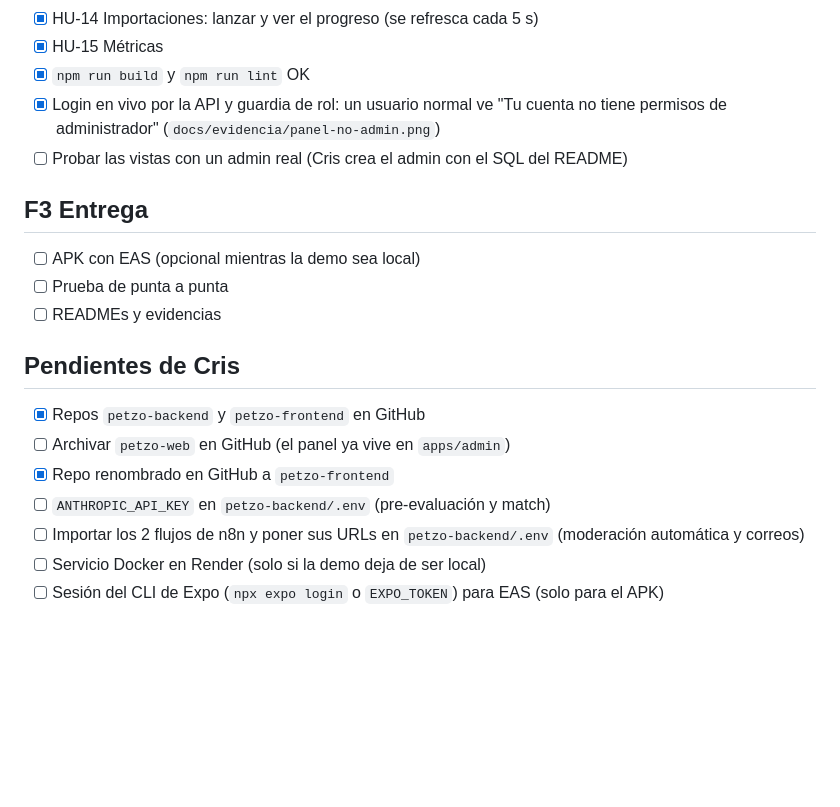
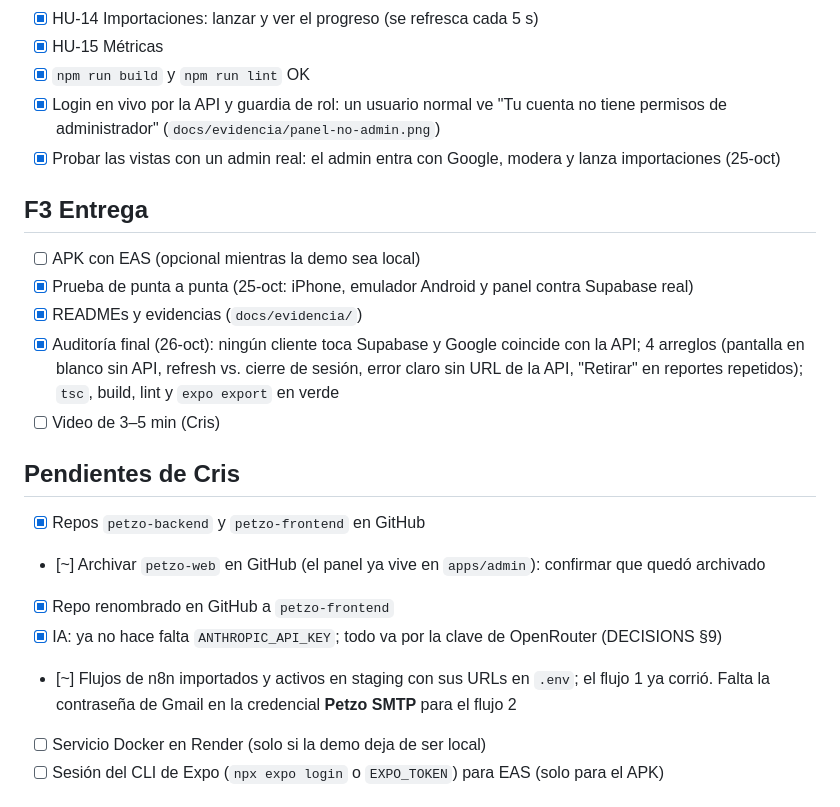
Before and after one commit to CristianF4zio/petzo-frontend, a Markdown page: docs/CHECKLIST.md, the part around the change. GitHub-like rendering; blank space fills up the shorter version.

Commit message:
docs: final audit and checklist

```diff
--- a/docs/CHECKLIST.md
+++ b/docs/CHECKLIST.md
@@ -53,19 +53,21 @@ Fuera de la app (otros repos o v2)
 - [x] HU-15 Métricas
 - [x] `npm run build` y `npm run lint` OK
 - [x] Login en vivo por la API y guardia de rol: un usuario normal ve "Tu cuenta no tiene permisos de administrador" (`docs/evidencia/panel-no-admin.png`)
-- [ ] Probar las vistas con un admin real (Cris crea el admin con el SQL del README)
+- [x] Probar las vistas con un admin real: el admin entra con Google, modera y lanza importaciones (25-oct)
 
 ## F3 Entrega
 - [ ] APK con EAS (opcional mientras la demo sea local)
-- [ ] Prueba de punta a punta
-- [ ] READMEs y evidencias
+- [x] Prueba de punta a punta (25-oct: iPhone, emulador Android y panel contra Supabase real)
+- [x] READMEs y evidencias (`docs/evidencia/`)
+- [x] Auditoría final (26-oct): ningún cliente toca Supabase y Google coincide con la API; 4 arreglos (pantalla en blanco sin API, refresh vs. cierre de sesión, error claro sin URL de la API, "Retirar" en reportes repetidos); `tsc`, build, lint y `expo export` en verde
+- [ ] Video de 3–5 min (Cris)
 
 ## Pendientes de Cris
 - [x] Repos `petzo-backend` y `petzo-frontend` en GitHub
-- [ ] Archivar `petzo-web` en GitHub (el panel ya vive en `apps/admin`)
+- [~] Archivar `petzo-web` en GitHub (el panel ya vive en `apps/admin`): confirmar que quedó archivado
 - [x] Repo renombrado en GitHub a `petzo-frontend`
-- [ ] `ANTHROPIC_API_KEY` en `petzo-backend/.env` (pre-evaluación y match)
-- [ ] Importar los 2 flujos de n8n y poner sus URLs en `petzo-backend/.env` (moderación automática y correos)
+- [x] IA: ya no hace falta `ANTHROPIC_API_KEY`; todo va por la clave de OpenRouter (DECISIONS §9)
+- [~] Flujos de n8n importados y activos en staging con sus URLs en `.env`; el flujo 1 ya corrió. Falta la contraseña de Gmail en la credencial **Petzo SMTP** para el flujo 2
 - [ ] Servicio Docker en Render (solo si la demo deja de ser local)
 - [ ] Sesión del CLI de Expo (`npx expo login` o `EXPO_TOKEN`) para EAS (solo para el APK)
 
```
Also changed, not shown: docs/AGENTS_LOG.md (+1 -0 lines), docs/SKILLS_LOG.md (+1 -0 lines).
